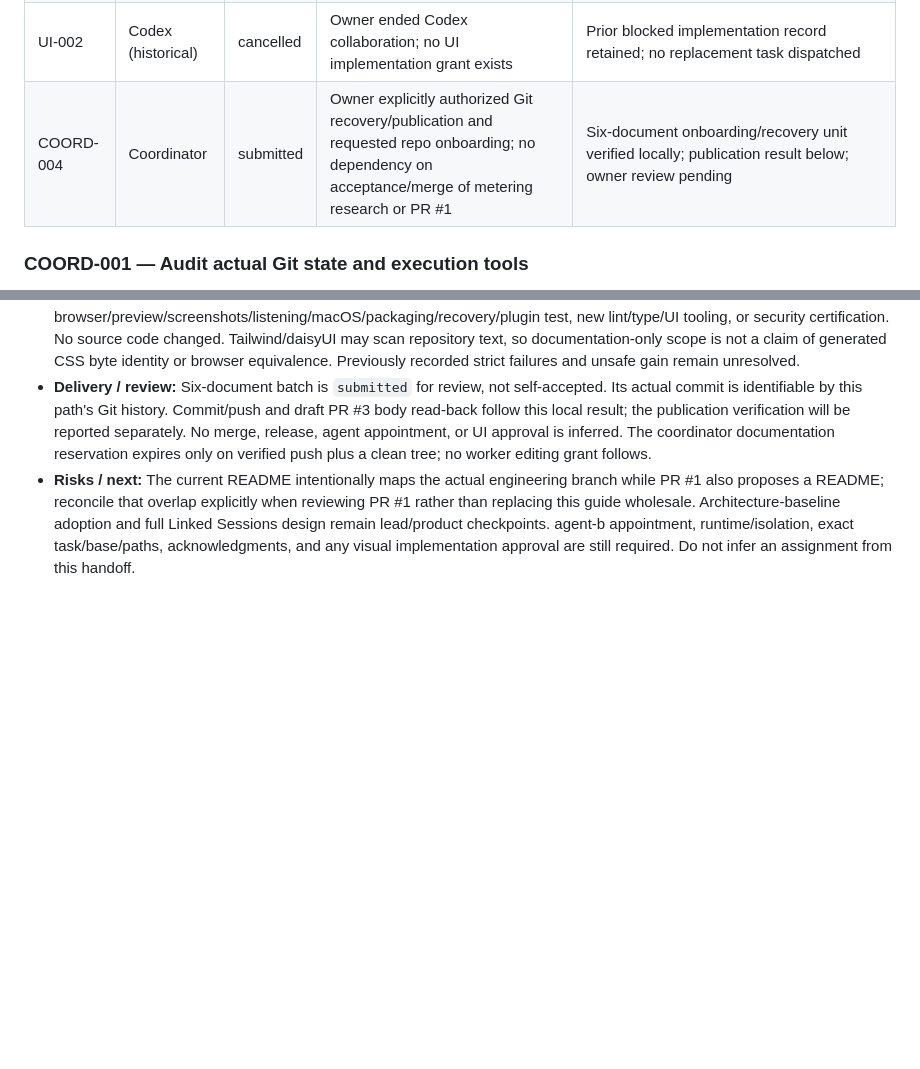
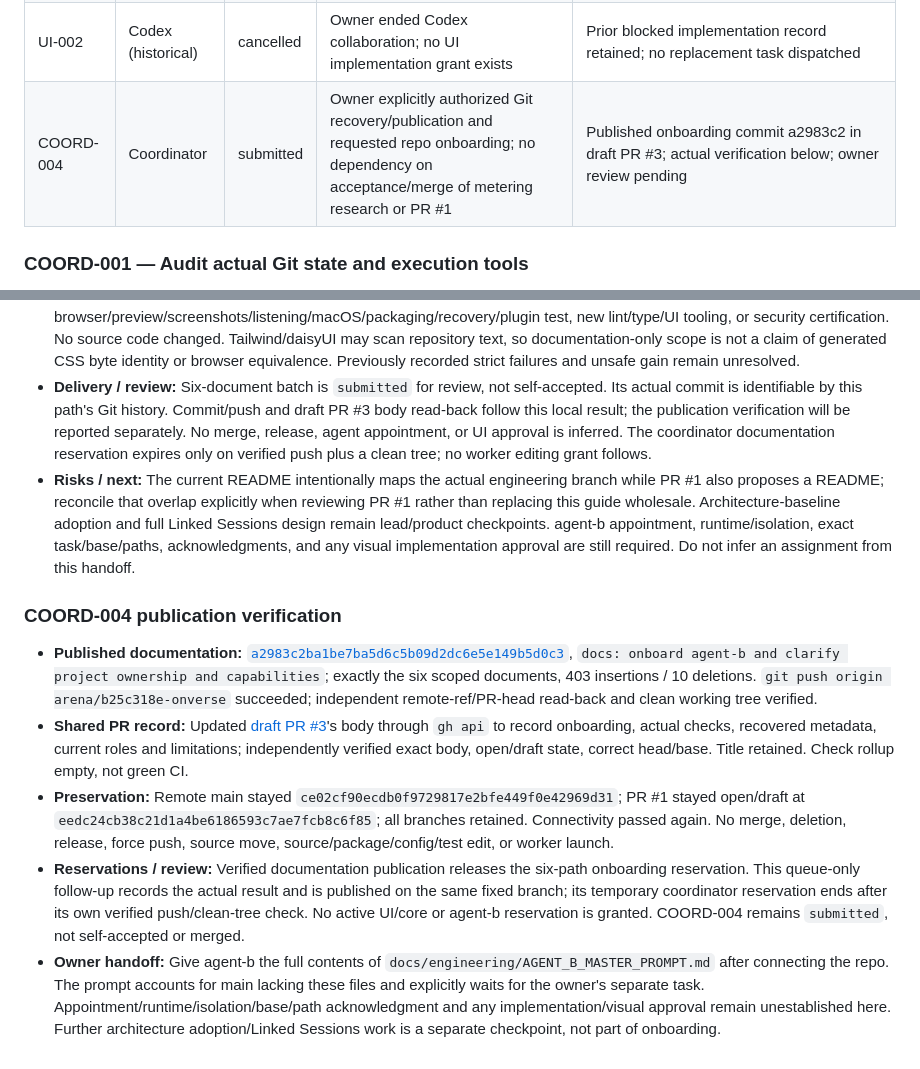
Before and after one commit to The-Mhood/onverse, a Markdown page: docs/engineering/WORK_QUEUE.md, 2 parts joined by grey strips. GitHub-like rendering; blank space fills up the shorter version.

Commit message:
docs: record verified agent-b onboarding publication
Co-authored-by: arena-agent <297053741+arena-agent@users.noreply.github.com>

```diff
--- a/docs/engineering/WORK_QUEUE.md
+++ b/docs/engineering/WORK_QUEUE.md
@@ -93,7 +93,7 @@ Do not skip dependencies because a prerequisite has a commit or passing tests. R
 | CORE-006 | Coordinator | submitted | CORE-005 evidence accepted for isolated POC; COORD-002 accepted; exact new paths acknowledged | Published in draft PR #3; 53 ordinary tests and 56-fixture comparison; production unchanged |
 | COORD-003 | Coordinator | submitted | COORD-002 accepted; owner authorized publishing the submitted research batch for draft review | Published eight-path commit 1e4192c to existing draft PR #3; no integration or merge |
 | UI-002 | Codex (historical) | cancelled | Owner ended Codex collaboration; no UI implementation grant exists | Prior blocked implementation record retained; no replacement task dispatched |
-| COORD-004 | Coordinator | submitted | Owner explicitly authorized Git recovery/publication and requested repo onboarding; no dependency on acceptance/merge of metering research or PR #1 | Six-document onboarding/recovery unit verified locally; publication result below; owner review pending |
+| COORD-004 | Coordinator | submitted | Owner explicitly authorized Git recovery/publication and requested repo onboarding; no dependency on acceptance/merge of metering research or PR #1 | Published onboarding commit a2983c2 in draft PR #3; actual verification below; owner review pending |
 
 ### COORD-001 — Audit actual Git state and execution tools
 
@@ -546,3 +546,12 @@ Expected current default total: 145 tests / 142 passes / 3 explicit known legacy
 - **Not run / limitations:** No install, build, fresh strict/native-reference research run, browser/preview/screenshots/listening/macOS/packaging/recovery/plugin test, new lint/type/UI tooling, or security certification. No source code changed. Tailwind/daisyUI may scan repository text, so documentation-only scope is not a claim of generated CSS byte identity or browser equivalence. Previously recorded strict failures and unsafe gain remain unresolved.
 - **Delivery / review:** Six-document batch is `submitted` for review, not self-accepted. Its actual commit is identifiable by this path's Git history. Commit/push and draft PR #3 body read-back follow this local result; the publication verification will be reported separately. No merge, release, agent appointment, or UI approval is inferred. The coordinator documentation reservation expires only on verified push plus a clean tree; no worker editing grant follows.
 - **Risks / next:** The current README intentionally maps the actual engineering branch while PR #1 also proposes a README; reconcile that overlap explicitly when reviewing PR #1 rather than replacing this guide wholesale. Architecture-baseline adoption and full Linked Sessions design remain lead/product checkpoints. agent-b appointment, runtime/isolation, exact task/base/paths, acknowledgments, and any visual implementation approval are still required. Do not infer an assignment from this handoff.
+
+
+### COORD-004 publication verification
+
+- **Published documentation:** [`a2983c2ba1be7ba5d6c5b09d2dc6e5e149b5d0c3`](https://github.com/The-Mhood/onverse/commit/a2983c2ba1be7ba5d6c5b09d2dc6e5e149b5d0c3), `docs: onboard agent-b and clarify project ownership and capabilities`; exactly the six scoped documents, 403 insertions / 10 deletions. `git push origin arena/b25c318e-onverse` succeeded; independent remote-ref/PR-head read-back and clean working tree verified.
+- **Shared PR record:** Updated [draft PR #3](https://github.com/The-Mhood/onverse/pull/3)'s body through `gh api` to record onboarding, actual checks, recovered metadata, current roles and limitations; independently verified exact body, open/draft state, correct head/base. Title retained. Check rollup empty, not green CI.
+- **Preservation:** Remote main stayed `ce02cf90ecdb0f9729817e2bfe449f0e42969d31`; PR #1 stayed open/draft at `eedc24cb38c21d1a4be6186593c7ae7fcb8c6f85`; all branches retained. Connectivity passed again. No merge, deletion, release, force push, source move, source/package/config/test edit, or worker launch.
+- **Reservations / review:** Verified documentation publication releases the six-path onboarding reservation. This queue-only follow-up records the actual result and is published on the same fixed branch; its temporary coordinator reservation ends after its own verified push/clean-tree check. No active UI/core or agent-b reservation is granted. COORD-004 remains `submitted`, not self-accepted or merged.
+- **Owner handoff:** Give agent-b the full contents of `docs/engineering/AGENT_B_MASTER_PROMPT.md` after connecting the repo. The prompt accounts for main lacking these files and explicitly waits for the owner's separate task. Appointment/runtime/isolation/base/path acknowledgment and any implementation/visual approval remain unestablished here. Further architecture adoption/Linked Sessions work is a separate checkpoint, not part of onboarding.
```
